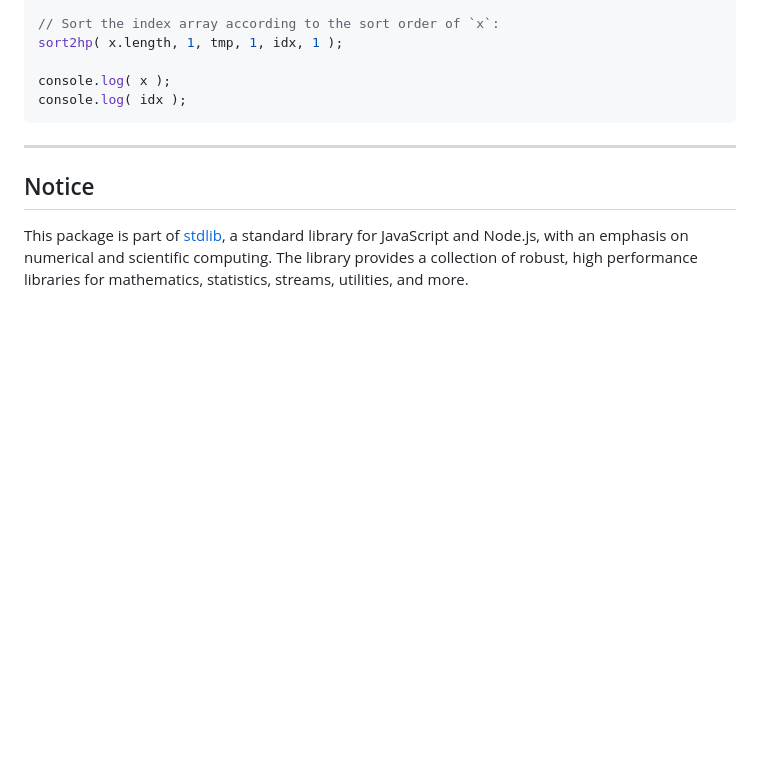
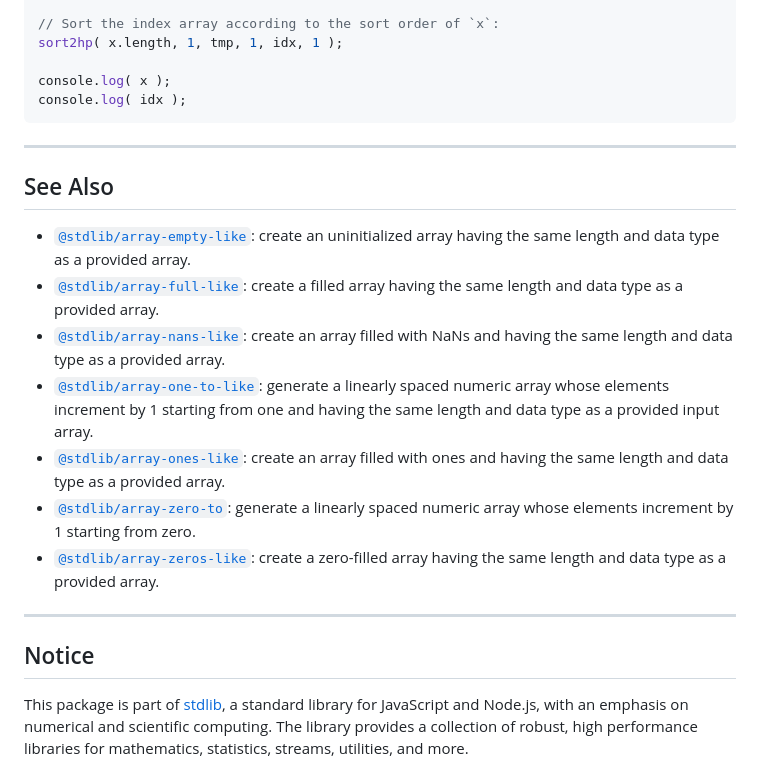
Before and after one commit to stdlib-js/array-zero-to-like, a Markdown page: README.md, the part around one of its changes. Rendered like a GitHub page; blank space fills up the shorter version.

Commit message:
Auto-generated commit

```diff
--- a/README.md
+++ b/README.md
@@ -166,6 +166,18 @@ console.log( idx );
 
 <section class="related">
 
+* * *
+
+## See Also
+
+-   <span class="package-name">[`@stdlib/array-empty-like`][@stdlib/array/empty-like]</span><span class="delimiter">: </span><span class="description">create an uninitialized array having the same length and data type as a provided array.</span>
+-   <span class="package-name">[`@stdlib/array-full-like`][@stdlib/array/full-like]</span><span class="delimiter">: </span><span class="description">create a filled array having the same length and data type as a provided array.</span>
+-   <span class="package-name">[`@stdlib/array-nans-like`][@stdlib/array/nans-like]</span><span class="delimiter">: </span><span class="description">create an array filled with NaNs and having the same length and data type as a provided array.</span>
+-   <span class="package-name">[`@stdlib/array-one-to-like`][@stdlib/array/one-to-like]</span><span class="delimiter">: </span><span class="description">generate a linearly spaced numeric array whose elements increment by 1 starting from one and having the same length and data type as a provided input array.</span>
+-   <span class="package-name">[`@stdlib/array-ones-like`][@stdlib/array/ones-like]</span><span class="delimiter">: </span><span class="description">create an array filled with ones and having the same length and data type as a provided array.</span>
+-   <span class="package-name">[`@stdlib/array-zero-to`][@stdlib/array/zero-to]</span><span class="delimiter">: </span><span class="description">generate a linearly spaced numeric array whose elements increment by 1 starting from zero.</span>
+-   <span class="package-name">[`@stdlib/array-zeros-like`][@stdlib/array/zeros-like]</span><span class="delimiter">: </span><span class="description">create a zero-filled array having the same length and data type as a provided array.</span>
+
 </section>
 
 <!-- /.related -->
```
Also changed, not shown: other parts of README.md (+18 -0 lines).
